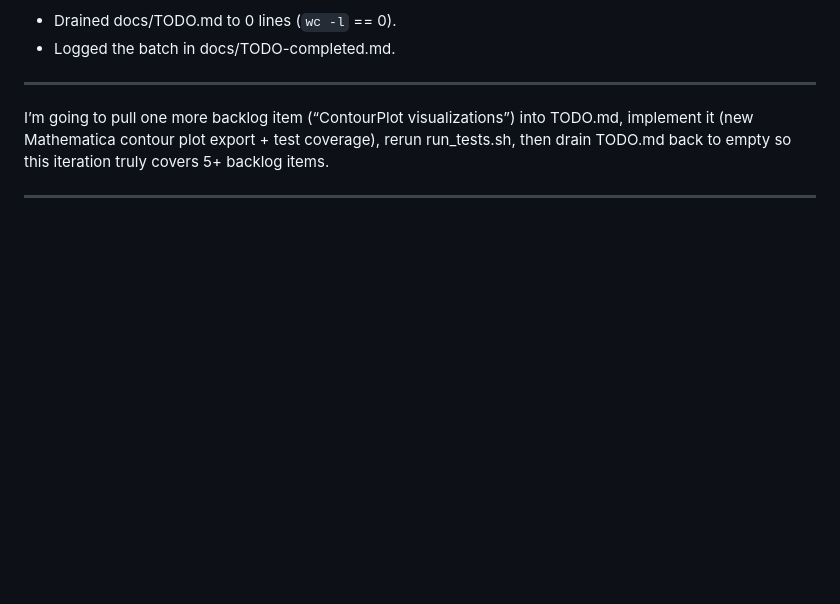
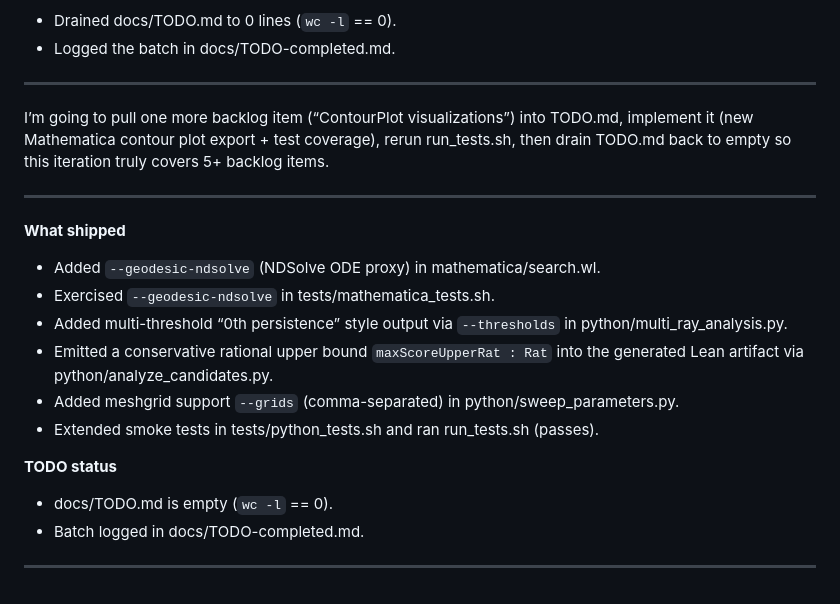
Before and after one commit to arcticoder/aqei-bridge, a Markdown page: docs/history/history.md, the part around the change. Drawn GitHub-style; blank space fills up the shorter version.

Commit message:
docs: update history.md with recent changes; add geodesic ndsolve, multi-threshold output, and meshgrid support

```diff
--- a/docs/history/history.md
+++ b/docs/history/history.md
@@ -140,3 +140,16 @@ Completed: *Commit changes* (5/5)
 I’m going to pull one more backlog item (“ContourPlot visualizations”) into TODO.md, implement it (new Mathematica contour plot export + test coverage), rerun run_tests.sh, then drain TODO.md back to empty so this iteration truly covers 5+ backlog items.
 <!-- ------ -->
 ---
+**What shipped**
+- Added `--geodesic-ndsolve` (NDSolve ODE proxy) in mathematica/search.wl.
+- Exercised `--geodesic-ndsolve` in tests/mathematica_tests.sh.
+- Added multi-threshold “0th persistence” style output via `--thresholds` in python/multi_ray_analysis.py.
+- Emitted a conservative rational upper bound `maxScoreUpperRat : Rat` into the generated Lean artifact via python/analyze_candidates.py.
+- Added meshgrid support `--grids` (comma-separated) in python/sweep_parameters.py.
+- Extended smoke tests in tests/python_tests.sh and ran run_tests.sh (passes).
+
+**TODO status**
+- docs/TODO.md is empty (`wc -l` == 0).
+- Batch logged in docs/TODO-completed.md.
+<!-- ------ -->
+---
```
